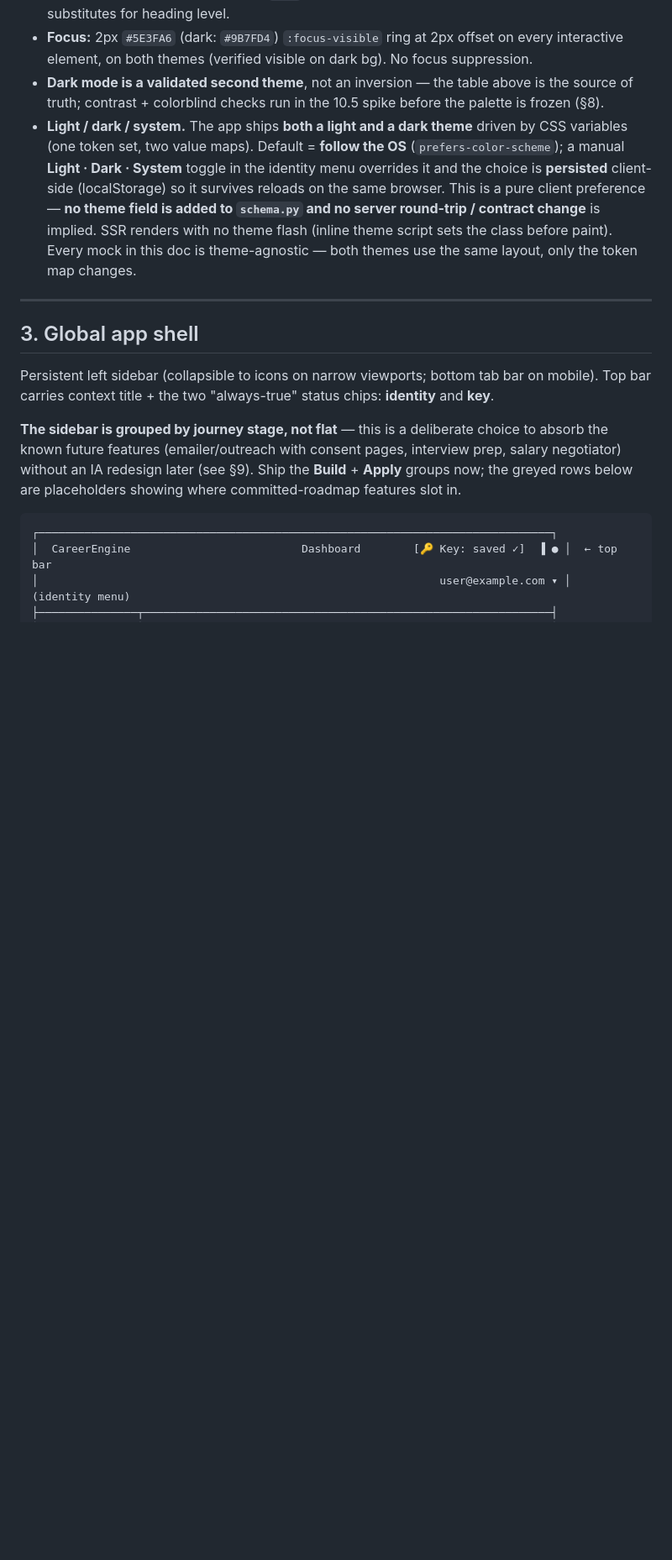
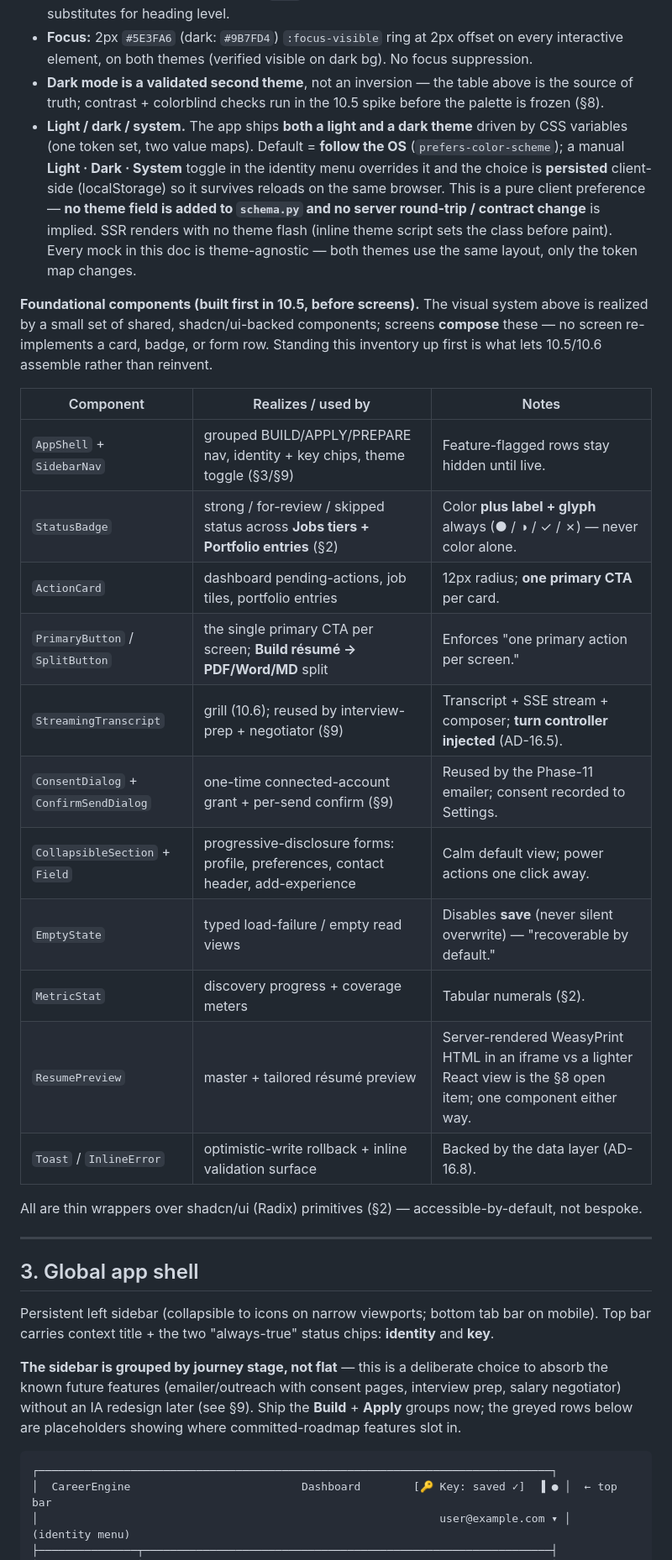
Before and after one commit to suchakra/career-engine, a Markdown page: docs/PHASE10_UI_MOCKUP.md, the part around one of its changes. Shown at 84% size. GitHub-like rendering; blank space fills up the shorter version.

```diff
--- a/docs/PHASE10_UI_MOCKUP.md
+++ b/docs/PHASE10_UI_MOCKUP.md
@@ -83,6 +84,27 @@ The four standing product goals ([GROOMING.md](GROOMING.md)) translate to UI int
   is implied. SSR renders with
   no theme flash (inline theme script sets the class before paint). Every mock in this doc is
   theme-agnostic — both themes use the same layout, only the token map changes.
+
+**Foundational components (built first in 10.5, before screens).** The visual system above is realized
+by a small set of shared, shadcn/ui-backed components; screens **compose** these — no screen
+re-implements a card, badge, or form row. Standing this inventory up first is what lets 10.5/10.6
+assemble rather than reinvent.
+
+| Component | Realizes / used by | Notes |
+|-----------|--------------------|-------|
+| `AppShell` + `SidebarNav` | grouped BUILD/APPLY/PREPARE nav, identity + key chips, theme toggle (§3/§9) | Feature-flagged rows stay hidden until live. |
+| `StatusBadge` | strong / for-review / skipped status across **Jobs tiers + Portfolio entries** (§2) | Color **plus label + glyph** always (● / ◑ / ✓ / ✗) — never color alone. |
+| `ActionCard` | dashboard pending-actions, job tiles, portfolio entries | 12px radius; **one primary CTA** per card. |
+| `PrimaryButton` / `SplitButton` | the single primary CTA per screen; **Build résumé → PDF/Word/MD** split | Enforces "one primary action per screen." |
+| `StreamingTranscript` | grill (10.6); reused by interview-prep + negotiator (§9) | Transcript + SSE stream + composer; **turn controller injected** (AD-16.5). |
+| `ConsentDialog` + `ConfirmSendDialog` | one-time connected-account grant + per-send confirm (§9) | Reused by the Phase-11 emailer; consent recorded to Settings. |
+| `CollapsibleSection` + `Field` | progressive-disclosure forms: profile, preferences, contact header, add-experience | Calm default view; power actions one click away. |
+| `EmptyState` | typed load-failure / empty read views | Disables **save** (never silent overwrite) — "recoverable by default." |
+| `MetricStat` | discovery progress + coverage meters | Tabular numerals (§2). |
+| `ResumePreview` | master + tailored résumé preview | Server-rendered WeasyPrint HTML in an iframe vs a lighter React view is the §8 open item; one component either way. |
+| `Toast` / `InlineError` | optimistic-write rollback + inline validation surface | Backed by the data layer (AD-16.8). |
+
+All are thin wrappers over shadcn/ui (Radix) primitives (§2) — accessible-by-default, not bespoke.
 
 ---
 
```
Also changed, not shown: other parts of docs/PHASE10_UI_MOCKUP.md (+6 -3 lines), docs/ARCHITECTURE.md (+21 -2 lines), docs/GROOMING.md (+12 -2 lines).
